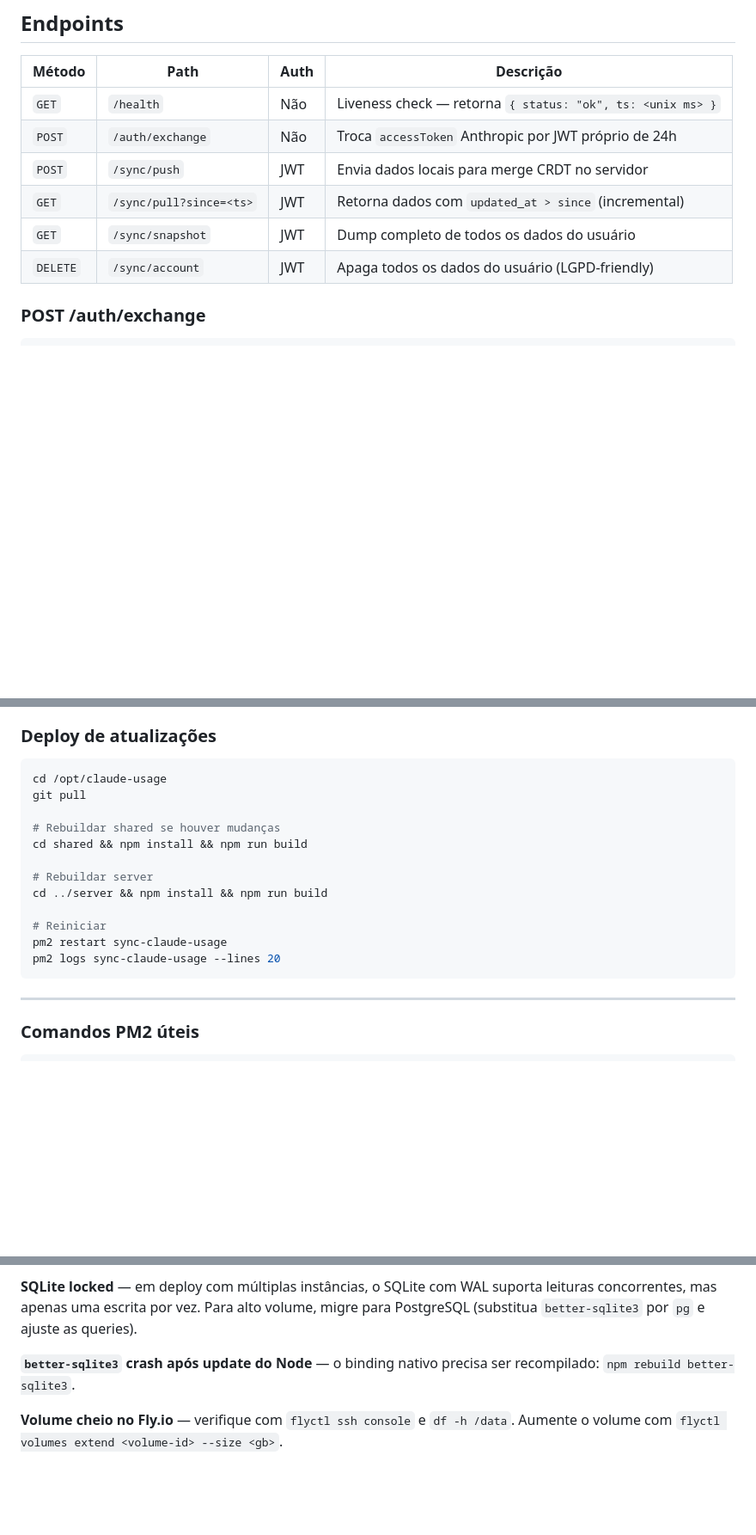
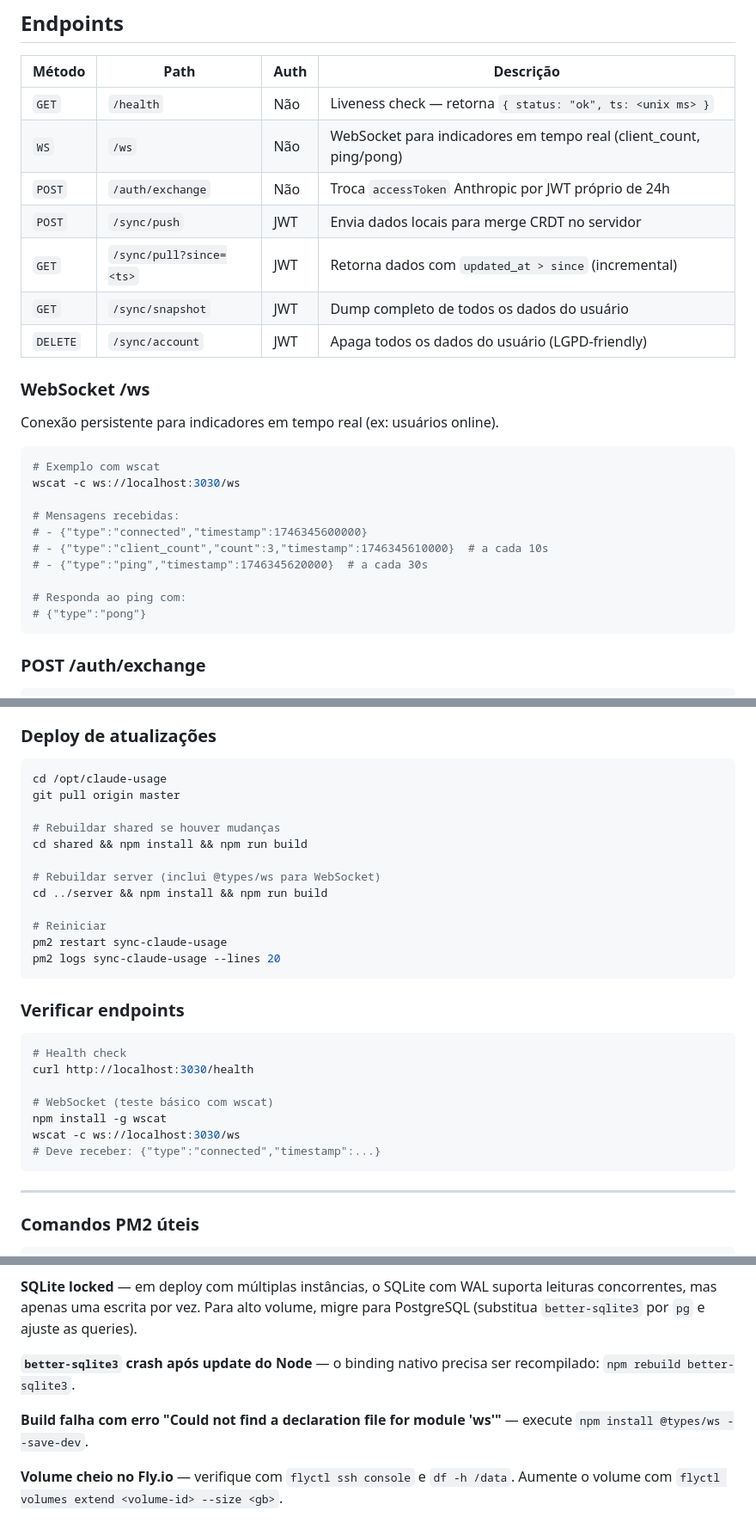
Before and after one commit to edilsonvilarinho/claude-usage-monitor, a Markdown page: server/README.md, 3 parts joined by grey strips. Shown at 86% size. Rendered like a GitHub page; blank space fills up the shorter version.

Commit message:
docs: atualizar README com documentacao WebSocket e instrucoes de update

````diff
--- a/server/README.md
+++ b/server/README.md
@@ -22,11 +22,29 @@ Nenhum cadastro separado é necessário — a identidade é o e-mail da conta An
 | Método | Path | Auth | Descrição |
 |--------|------|------|-----------|
 | `GET` | `/health` | Não | Liveness check — retorna `{ status: "ok", ts: <unix ms> }` |
+| `WS` | `/ws` | Não | WebSocket para indicadores em tempo real (client_count, ping/pong) |
 | `POST` | `/auth/exchange` | Não | Troca `accessToken` Anthropic por JWT próprio de 24h |
 | `POST` | `/sync/push` | JWT | Envia dados locais para merge CRDT no servidor |
 | `GET` | `/sync/pull?since=<ts>` | JWT | Retorna dados com `updated_at > since` (incremental) |
 | `GET` | `/sync/snapshot` | JWT | Dump completo de todos os dados do usuário |
 | `DELETE` | `/sync/account` | JWT | Apaga todos os dados do usuário (LGPD-friendly) |
+
+### WebSocket /ws
+
+Conexão persistente para indicadores em tempo real (ex: usuários online).
+
+```bash
+# Exemplo com wscat
+wscat -c ws://localhost:3030/ws
+
+# Mensagens recebidas:
+# - {"type":"connected","timestamp":1746345600000}
+# - {"type":"client_count","count":3,"timestamp":1746345610000}  # a cada 10s
+# - {"type":"ping","timestamp":1746345620000}  # a cada 30s
+
+# Responda ao ping com:
+# {"type":"pong"}
+```
 
 ### POST /auth/exchange
 
@@ -240,17 +258,29 @@ A URL pública será `http://<IP-DO-DROPLET>:3030`.
 
 ```bash
 cd /opt/claude-usage
-git pull
+git pull origin master
 
 # Rebuildar shared se houver mudanças
 cd shared && npm install && npm run build
 
-# Rebuildar server
+# Rebuildar server (inclui @types/ws para WebSocket)
 cd ../server && npm install && npm run build
 
 # Reiniciar
 pm2 restart sync-claude-usage
 pm2 logs sync-claude-usage --lines 20
+```
+
+### Verificar endpoints
+
+```bash
+# Health check
+curl http://localhost:3030/health
+
+# WebSocket (teste básico com wscat)
+npm install -g wscat
+wscat -c ws://localhost:3030/ws
+# Deve receber: {"type":"connected","timestamp":...}
 ```
 
 ---
@@ -327,4 +357,6 @@ O `Dockerfile` usa build multi-stage: compila o TypeScript em um estágio e copi
 
 **`better-sqlite3` crash após update do Node** — o binding nativo precisa ser recompilado: `npm rebuild better-sqlite3`.
 
+**Build falha com erro "Could not find a declaration file for module 'ws'"** — execute `npm install @types/ws --save-dev`.
+
 **Volume cheio no Fly.io** — verifique com `flyctl ssh console` e `df -h /data`. Aumente o volume com `flyctl volumes extend <volume-id> --size <gb>`.
````
